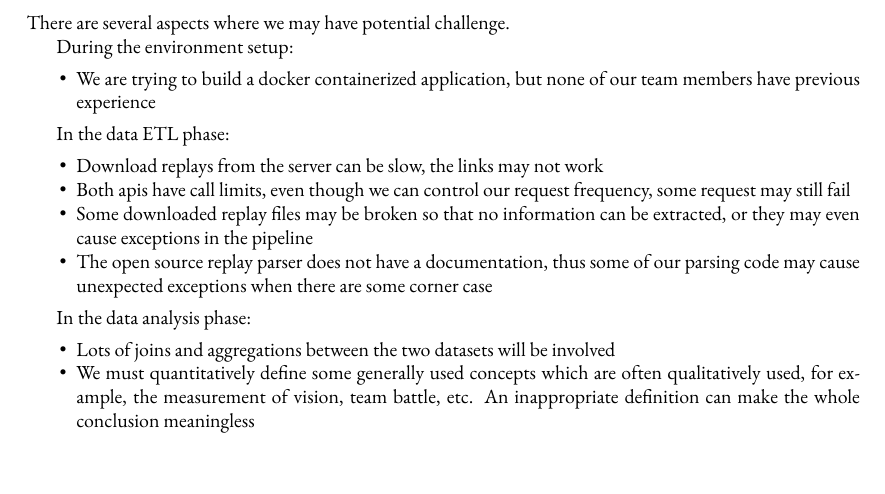
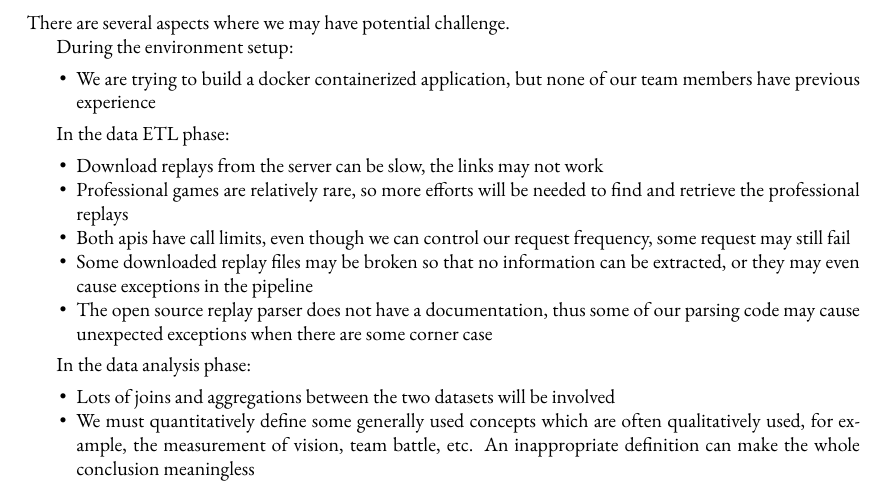
Before and after one commit to Vopaaz/big-data-psg-lgd, a LaTeX document (reports/proof-of-concept/proposal.tex): part of page 6 of 6, cut so that both start at the same text. Compiled offline with XeLaTeX.

Commit message:
Add difficulty of downloading professional replay

```diff
--- a/reports/proof-of-concept/proposal.tex
+++ b/reports/proof-of-concept/proposal.tex
@@ -366,6 +366,7 @@ In the data ETL phase:
 
 \begin{itemize}
 	\item Download replays from the server can be slow, the links may not work
+	\item Professional games are relatively rare, so more efforts will be needed to find and retrieve the professional replays
 	\item Both apis have call limits, even though we can control our request frequency, some request may still fail
 	\item Some downloaded replay files may be broken so that no information can be extracted, or they may even cause exceptions in the pipeline
 	\item The open source replay parser does not have a documentation, thus some of our parsing code may cause unexpected exceptions when there are some corner case
```
